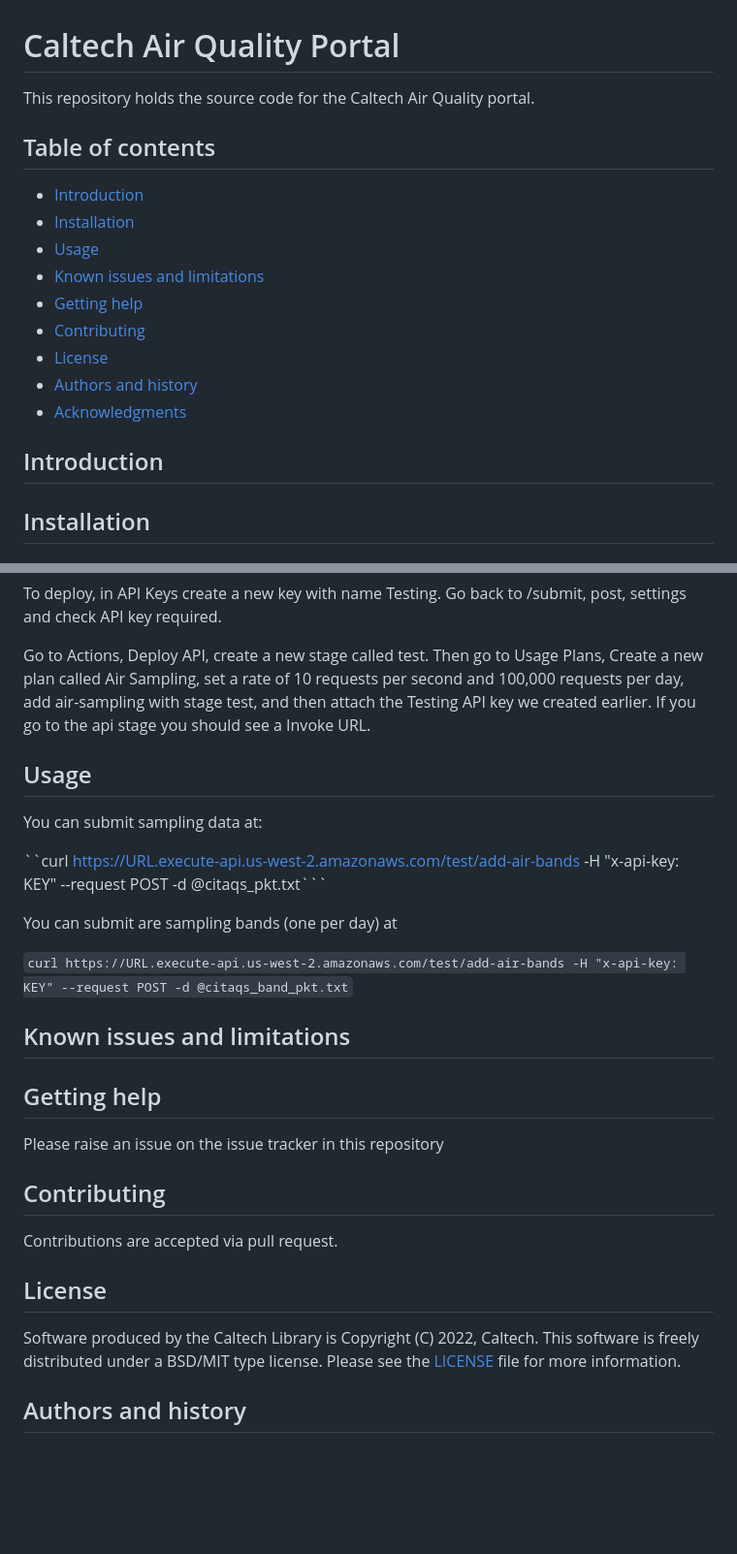
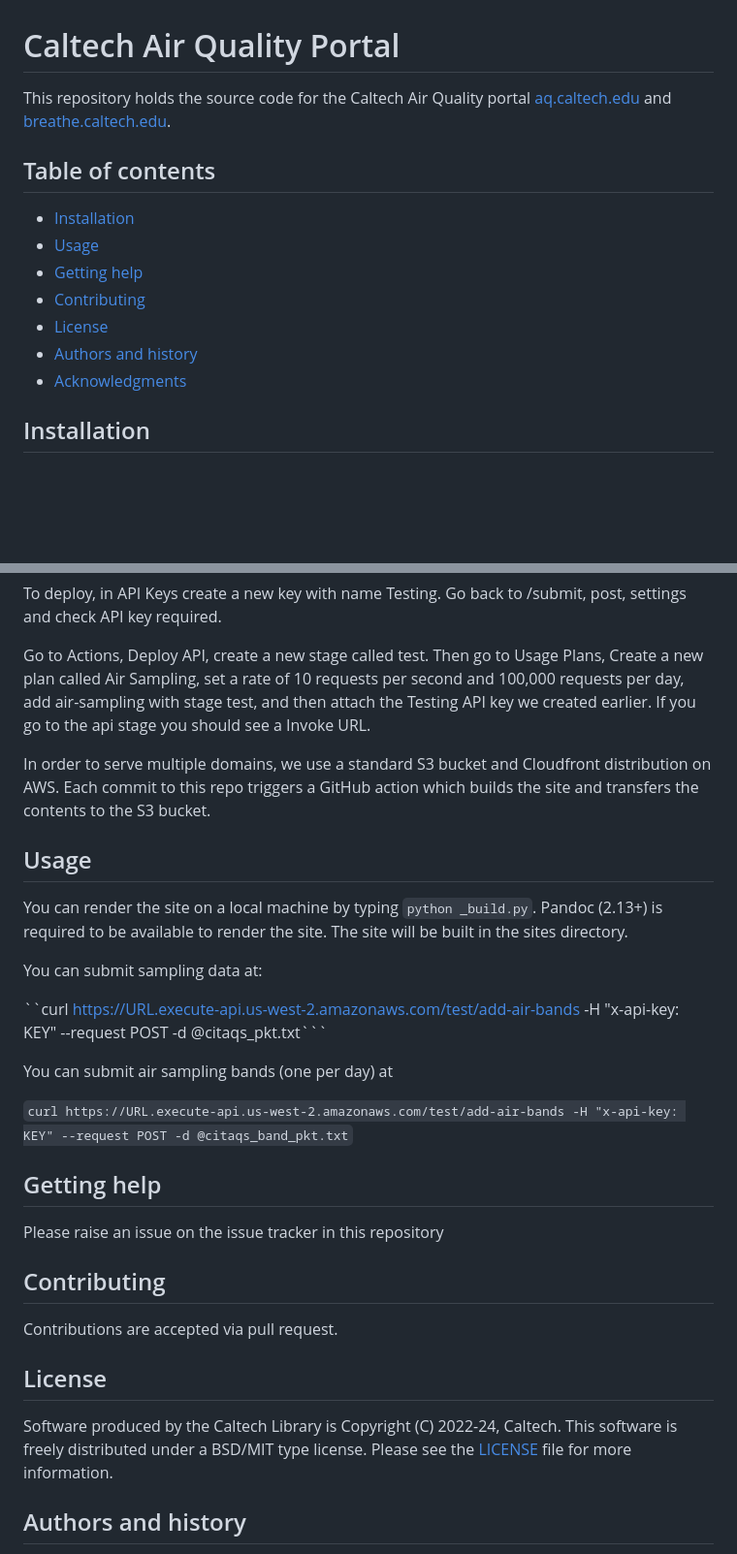
Before and after one commit to caltechlibrary/air-sampling, a Markdown page: README.md, 2 parts joined by grey strips. Shown at 97% size. GitHub-like rendering; blank space fills up the shorter version.

````diff
--- a/README.md
+++ b/README.md
@@ -1,27 +1,19 @@
 Caltech Air Quality Portal
 =====================================================
 
-This repository holds the source code for the Caltech Air Quality portal.
+This repository holds the source code for the Caltech Air Quality portal [aq.caltech.edu](https://aq.caltech.edu) and [breathe.caltech.edu](https://breathe.caltech.edu).
 
 
 Table of contents
 -----------------
 
-* [Introduction](#introduction)
 * [Installation](#installation)
 * [Usage](#usage)
-* [Known issues and limitations](#known-issues-and-limitations)
 * [Getting help](#getting-help)
 * [Contributing](#contributing)
 * [License](#license)
 * [Authors and history](#authors-and-history)
 * [Acknowledgments](#authors-and-acknowledgments)
-
-
-Introduction
-------------
-
-
 
 
 Installation
@@ -69,8 +61,14 @@ second and 100,000 requests per day, add air-sampling with stage test, and then
 attach the Testing API key we created earlier. If you go to the api stage you
 should see a Invoke URL.
 
+In order to serve multiple domains, we use a standard S3 bucket and Cloudfront distribution on AWS. Each commit to this repo triggers a
+GitHub action which builds the site and transfers the contents to the S3 bucket.
+
 Usage
 -----
+
+You can render the site on a local machine by typing `python _build.py`. Pandoc (2.13+) is required to be available to render the site.
+The site will be built in the sites directory.
 
 You can submit sampling data at:
 
@@ -79,15 +77,9 @@ https://URL.execute-api.us-west-2.amazonaws.com/test/add-air-bands -H
 "x-api-key: KEY" --request POST -d
 @citaqs_pkt.txt```
 
-You can submit are sampling bands (one per day) at
+You can submit air sampling bands (one per day) at
 
 ```curl https://URL.execute-api.us-west-2.amazonaws.com/test/add-air-bands -H "x-api-key: KEY" --request POST -d @citaqs_band_pkt.txt```
-
-
-Known issues and limitations
-----------------------------
-
-
 
 
 Getting help
@@ -105,7 +97,7 @@ Contributions are accepted via pull request.
 License
 -------
 
-Software produced by the Caltech Library is Copyright (C) 2022, Caltech.  This software is freely distributed under a BSD/MIT type license.  Please see the [LICENSE](LICENSE) file for more information.
+Software produced by the Caltech Library is Copyright (C) 2022-24, Caltech.  This software is freely distributed under a BSD/MIT type license.  Please see the [LICENSE](LICENSE) file for more information.
 
 
 Authors and history
````
